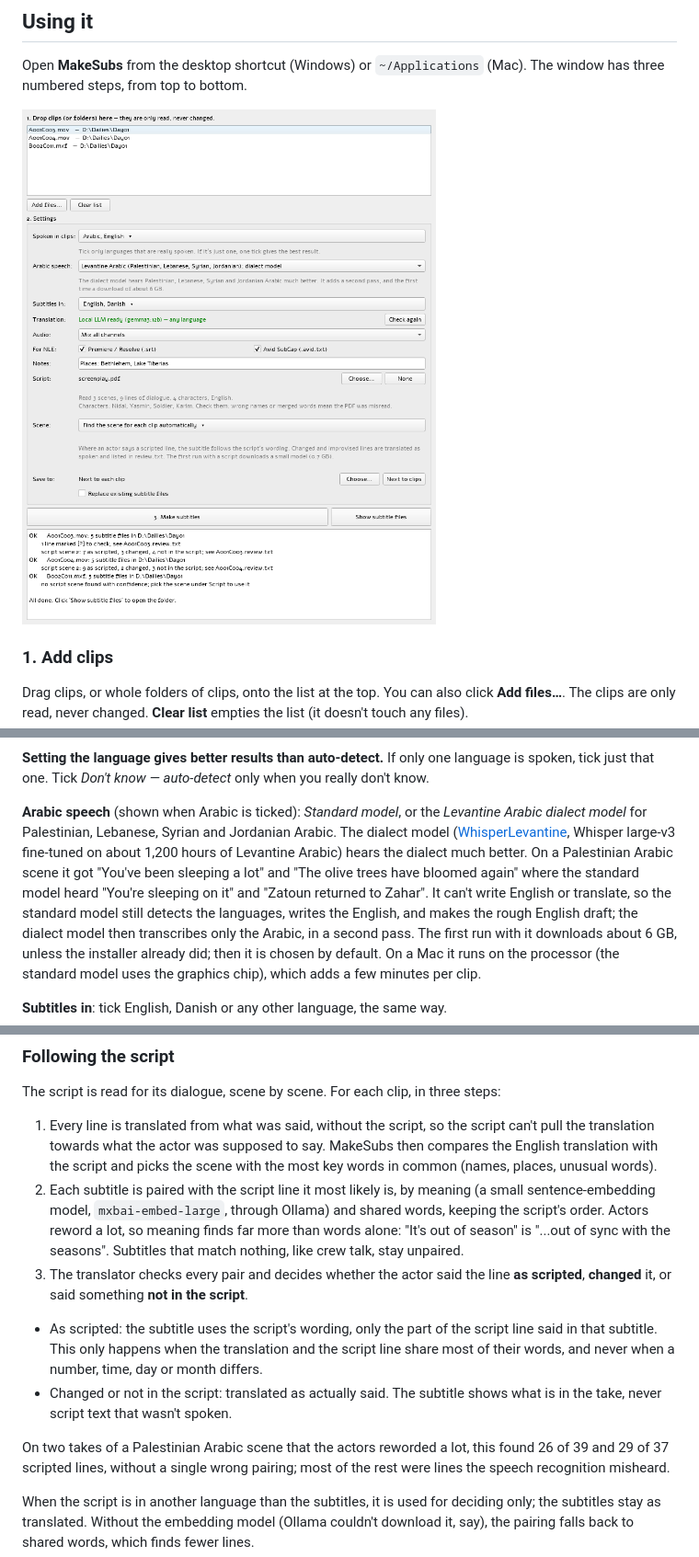
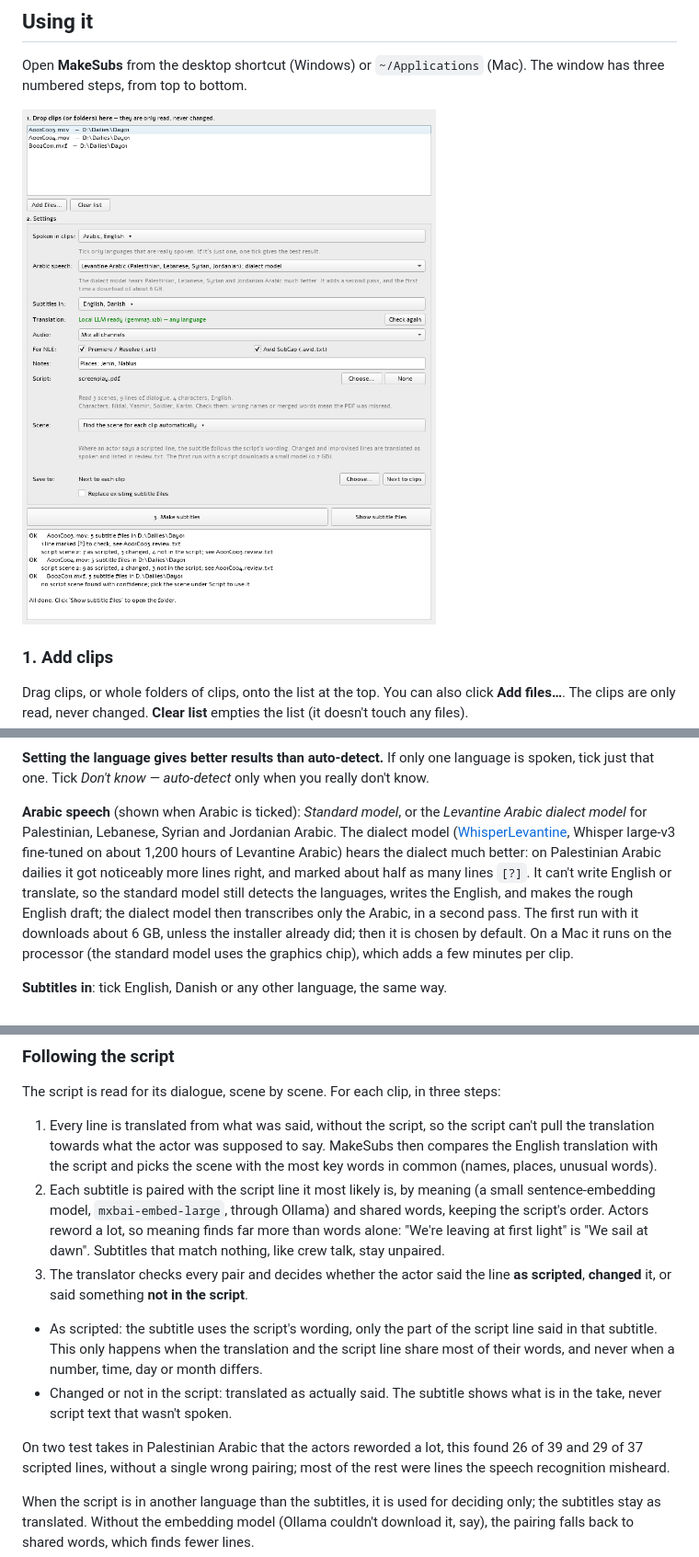
Before and after one commit to Wangle-Media/make-english-subs, a Markdown page: README.md, 3 parts joined by grey strips. Shown at 92% size. Drawn GitHub-style; pictures changed too: docs/window.png.

Commit message:
Replace real production examples with invented ones
The README, code comments, tests and a screenshot quoted dialogue, character
names, headings and Arabic from a client production's script and dailies. The
repository is public, so these are now invented lines that test and explain the
same things.

Co-Authored-By: Claude Opus 5.5 <noreply@anthropic.com>

```diff
--- a/README.md
+++ b/README.md
@@ -140,10 +140,9 @@ spoken, tick just that one. Tick *Don't know — auto-detect* only when you real
 **Arabic speech** (shown when Arabic is ticked): *Standard model*, or the *Levantine Arabic
 dialect model* for Palestinian, Lebanese, Syrian and Jordanian Arabic. The dialect model
 ([WhisperLevantine](https://huggingface.co/HebArabNlpProject/WhisperLevantine), Whisper large-v3
-fine-tuned on about 1,200 hours of Levantine Arabic) hears the dialect much better. On a
-Palestinian Arabic scene it got "You've been sleeping a lot" and "The olive trees have bloomed
-again" where the standard model heard "You're sleeping on it" and "Zatoun returned to Zahar".
-It can't write English or translate, so the standard model still detects the languages,
+fine-tuned on about 1,200 hours of Levantine Arabic) hears the dialect much better: on
+Palestinian Arabic dailies it got noticeably more lines right, and marked about half as many
+lines `[?]`. It can't write English or translate, so the standard model still detects the languages,
 writes the English, and makes the rough English draft; the dialect model then transcribes
 only the Arabic, in a second pass. The first run with it downloads about 6 GB, unless the
 installer already did; then it is chosen by default. On a Mac it runs on the processor (the
@@ -253,7 +252,7 @@ The script is read for its dialogue, scene by scene. For each clip, in three ste
 2. Each subtitle is paired with the script line it most likely is, by meaning (a small
    sentence-embedding model, `mxbai-embed-large`, through Ollama) and shared words, keeping
    the script's order. Actors reword a lot, so meaning finds far more than words alone:
-   "It's out of season" is "...out of sync with the seasons". Subtitles that match nothing,
+   "We're leaving at first light" is "We sail at dawn". Subtitles that match nothing,
    like crew talk, stay unpaired.
 3. The translator checks every pair and decides whether the actor said the line **as
    scripted**, **changed** it, or said something **not in the script**.
@@ -264,7 +263,7 @@ The script is read for its dialogue, scene by scene. For each clip, in three ste
 - Changed or not in the script: translated as actually said. The subtitle shows what is in
   the take, never script text that wasn't spoken.
 
-On two takes of a Palestinian Arabic scene that the actors reworded a lot, this found 26 of
+On two test takes in Palestinian Arabic that the actors reworded a lot, this found 26 of
 39 and 29 of 37 scripted lines, without a single wrong pairing; most of the rest were lines
 the speech recognition misheard.
 
```
Also changed, not shown: other parts of README.md (+1 -1 lines), 2 other files.
